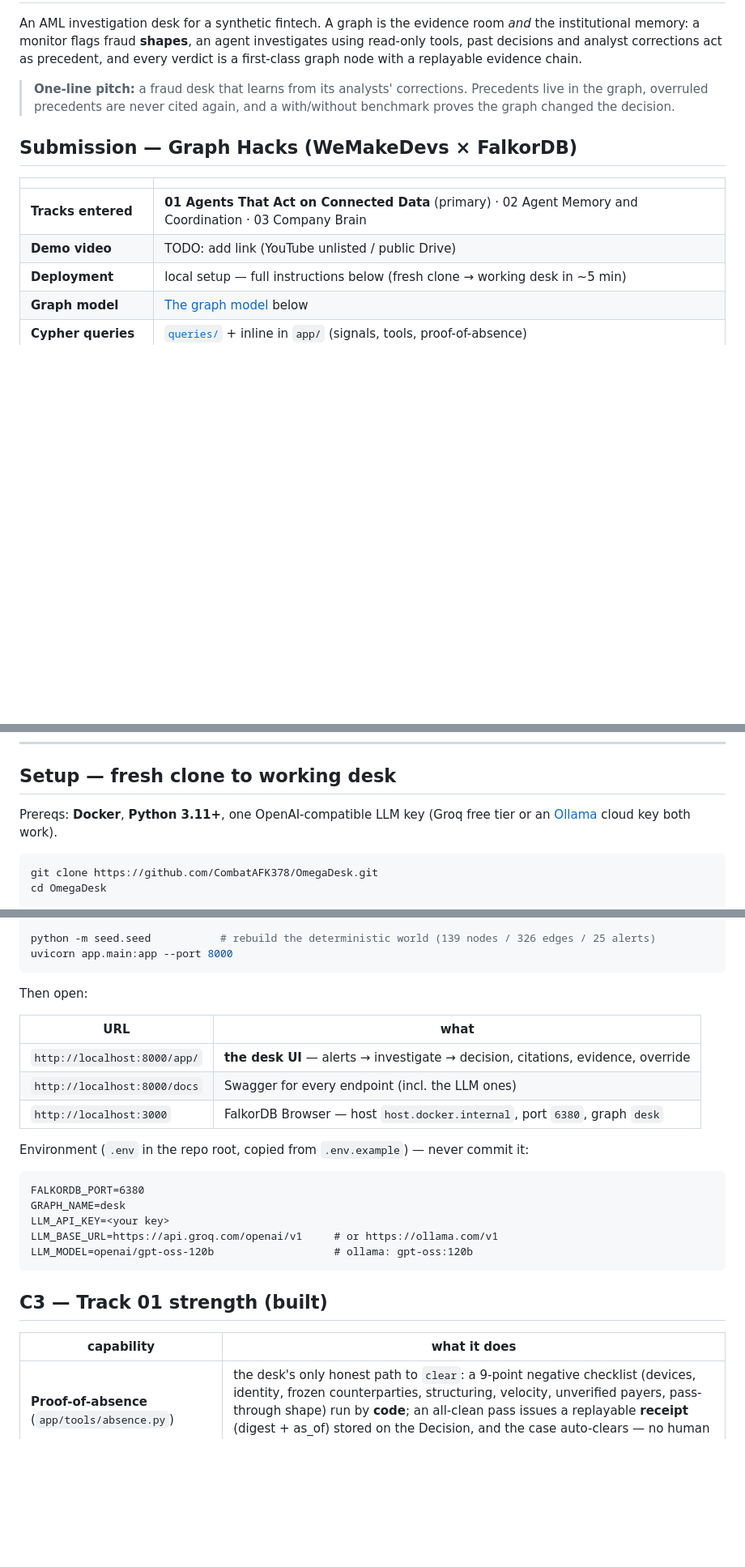
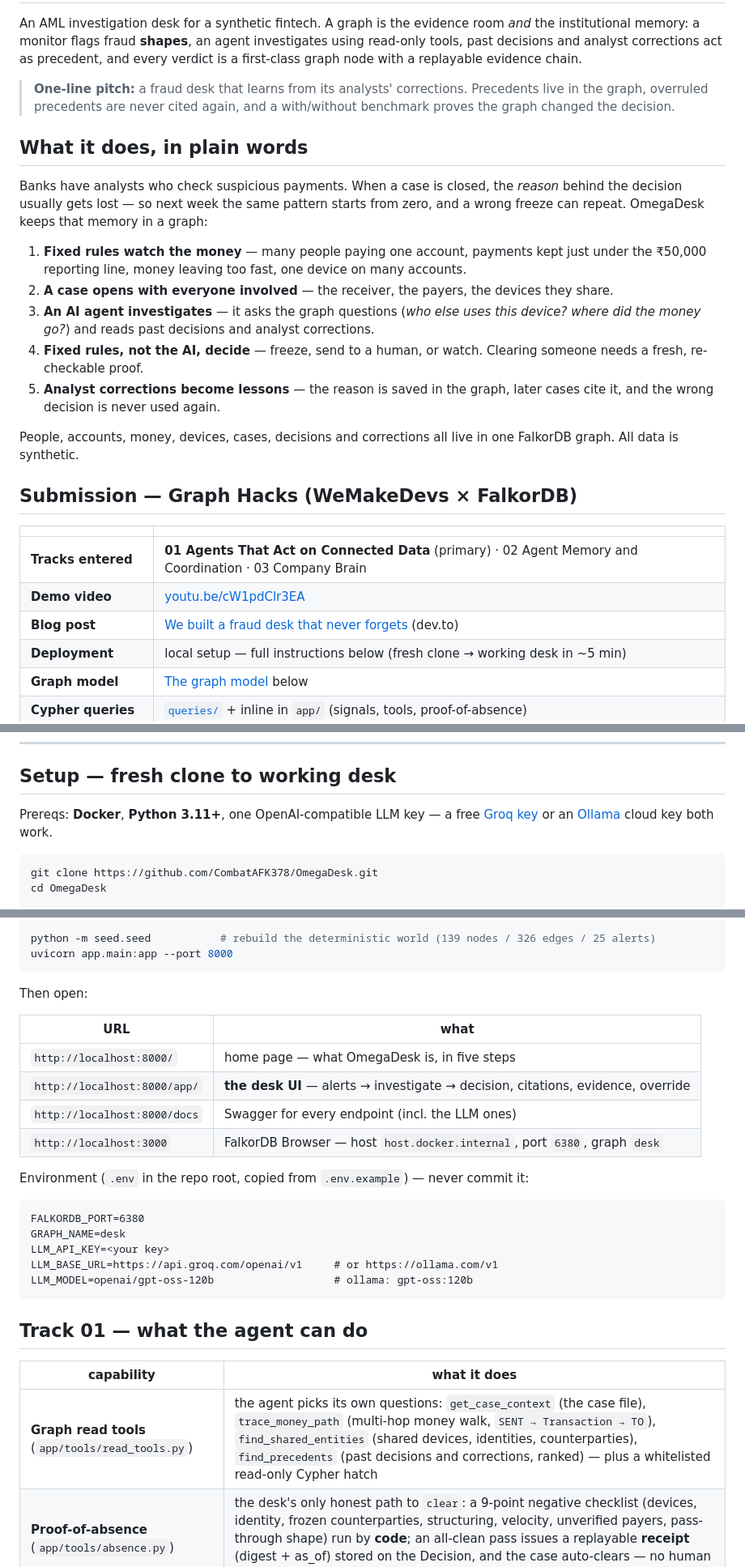
Before and after one commit to CombatAFK378/OmegaDesk, a Markdown page: README.md, 3 parts joined by grey strips. Shown at 81% size. Rendered like a GitHub page; blank space fills up the shorter version.

Commit message:
README: plain-language overview, video + blog links, agent tools
- "What it does, in plain words": the problem and the five steps
- submission table: demo video and dev.to blog links (was TODO)
- home page URL, free Groq key link, troubleshooting note
- Track 01 section lists the agent's graph read tools (multi-hop money
  walk, shared entities, precedents) instead of the internal "C3" name

Co-Authored-By: Claude Opus 5.5 <noreply@anthropic.com>

````diff
--- a/README.md
+++ b/README.md
@@ -9,12 +9,32 @@ first-class graph node with a replayable evidence chain.
 > the graph, overruled precedents are never cited again, and a with/without benchmark proves the
 > graph changed the decision.
 
+## What it does, in plain words
+
+Banks have analysts who check suspicious payments. When a case is closed, the *reason* behind the
+decision usually gets lost — so next week the same pattern starts from zero, and a wrong freeze can
+repeat. OmegaDesk keeps that memory in a graph:
+
+1. **Fixed rules watch the money** — many people paying one account, payments kept just under the
+   ₹50,000 reporting line, money leaving too fast, one device on many accounts.
+2. **A case opens with everyone involved** — the receiver, the payers, the devices they share.
+3. **An AI agent investigates** — it asks the graph questions (*who else uses this device? where did
+   the money go?*) and reads past decisions and analyst corrections.
+4. **Fixed rules, not the AI, decide** — freeze, send to a human, or watch. Clearing someone needs a
+   fresh, re-checkable proof.
+5. **Analyst corrections become lessons** — the reason is saved in the graph, later cases cite it,
+   and the wrong decision is never used again.
+
+People, accounts, money, devices, cases, decisions and corrections all live in one FalkorDB graph.
+All data is synthetic.
+
 ## Submission — Graph Hacks (WeMakeDevs × FalkorDB)
 
 | | |
 |---|---|
 | **Tracks entered** | **01 Agents That Act on Connected Data** (primary) · 02 Agent Memory and Coordination · 03 Company Brain |
-| **Demo video** | TODO: add link (YouTube unlisted / public Drive) |
+| **Demo video** | [youtu.be/cW1pdClr3EA](https://youtu.be/cW1pdClr3EA) |
+| **Blog post** | [We built a fraud desk that never forgets](https://dev.to/shashank_upadhyay_9dbdd70/we-built-a-fraud-desk-that-never-forgets-2lbd) (dev.to) |
 | **Deployment** | local setup — full instructions below (fresh clone → working desk in ~5 min) |
 | **Graph model** | [The graph model](#the-graph-model-v21-6) below |
 | **Cypher queries** | [`queries/`](queries/) + inline in `app/` (signals, tools, proof-of-absence) |
@@ -25,8 +45,8 @@ first-class graph node with a replayable evidence chain.
 
 ## Setup — fresh clone to working desk
 
-Prereqs: **Docker**, **Python 3.11+**, one OpenAI-compatible LLM key (Groq free tier or an
-[Ollama](https://ollama.com) cloud key both work).
+Prereqs: **Docker**, **Python 3.11+**, one OpenAI-compatible LLM key — a free
+[Groq key](https://console.groq.com/keys) or an [Ollama](https://ollama.com) cloud key both work.
 
 ```bash
 git clone https://github.com/CombatAFK378/OmegaDesk.git
@@ -47,6 +67,7 @@ Then open:
 
 | URL | what |
 |---|---|
+| `http://localhost:8000/` | home page — what OmegaDesk is, in five steps |
 | `http://localhost:8000/app/` | **the desk UI** — alerts → investigate → decision, citations, evidence, override |
 | `http://localhost:8000/docs` | Swagger for every endpoint (incl. the LLM ones) |
 | `http://localhost:3000` | FalkorDB Browser — host `host.docker.internal`, port `6380`, graph `desk` |
@@ -61,10 +82,11 @@ LLM_BASE_URL=https://api.groq.com/openai/v1     # or https://ollama.com/v1
 LLM_MODEL=openai/gpt-oss-120b                   # ollama: gpt-oss:120b
 ```
 
-## C3 — Track 01 strength (built)
+## Track 01 — what the agent can do
 
 | capability | what it does |
 |---|---|
+| **Graph read tools** (`app/tools/read_tools.py`) | the agent picks its own questions: `get_case_context` (the case file), `trace_money_path` (multi-hop money walk, `SENT → Transaction → TO`), `find_shared_entities` (shared devices, identities, counterparties), `find_precedents` (past decisions and corrections, ranked) — plus a whitelisted read-only Cypher hatch |
 | **Proof-of-absence** (`app/tools/absence.py`) | the desk's only honest path to `clear`: a 9-point negative checklist (devices, identity, frozen counterparties, structuring, velocity, unverified payers, pass-through shape) run by **code**; an all-clean pass issues a replayable **receipt** (digest + as_of) stored on the Decision, and the case auto-clears — no human wait for obviously-benign shapes |
 | **Analyst routing** (`app/routing.py`) | escalated/frozen cases land on a named queue deterministically: device-rings → `AN-PRIYA`, merchant shapes → `AN-DEV`; shown in the UI |
 | **Hub centrality** (`app/tools/graph_algos.py`) | FalkorDB's built-in **`algo.betweenness`** on the money graph (Account + Transaction, SENT/TO), ranked over the case's neighborhood — points at the pass-through hub (e.g. the mule in the middle of a chain); for a pure fan-in, where no account passes money through, it names the drain instead and says so. A read tool the agent can call (also via MCP); query in [`queries/05_hub_betweenness.cypher`](queries/05_hub_betweenness.cypher) |
````
Also changed, not shown: other parts of README.md (+2 -0 lines).
